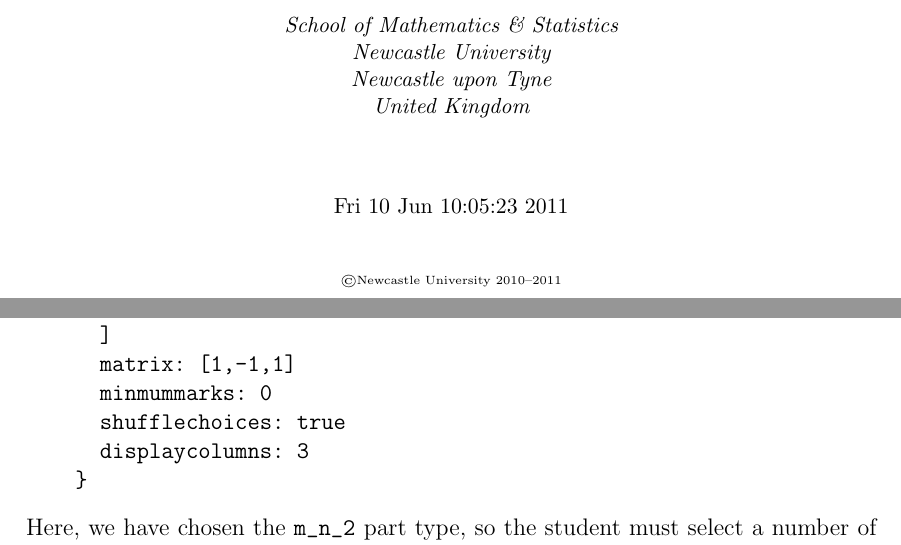
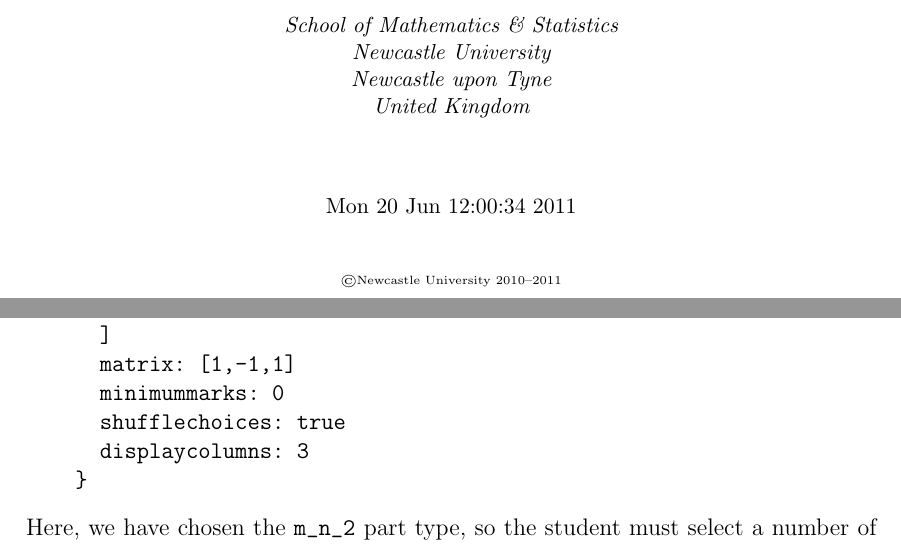
Before and after one commit to numbas/Numbas, a LaTeX document (doc/manual-source/manual.tex, which reads doc/manual-source/questionparts.tex): two parts of pages 1 and 42 of 57, joined at a grey line, cut so that both start at the same text. Compiled offline with pdfLaTeX.

Commit message:
Docs: minor typo fixed

```diff
--- a/doc/manual-source/manual.tex
+++ b/doc/manual-source/manual.tex
@@ -23,7 +23,7 @@
 
   \manualtitle{fig/numbas-logo}
               {Christian Perfect, Bill Foster, Anthony Youd}
-              {\small{Fri 10 Jun 10:05:23 2011}}
+              {\small{Mon 20 Jun 12:00:34 2011}}
 
 %%%%%%%%%%%% START OF DOCUMENT CONTENT %%%%%%%%%%%%%%%%
 
--- a/doc/manual-source/questionparts.tex
+++ b/doc/manual-source/questionparts.tex
@@ -554,7 +554,7 @@
         "$x^2+x+1 = 0$ has no real solutions"
       ]
       matrix: [1,-1,1]
-      minmummarks: 0
+      minimummarks: 0
       shufflechoices: true
       displaycolumns: 3
     }
```
